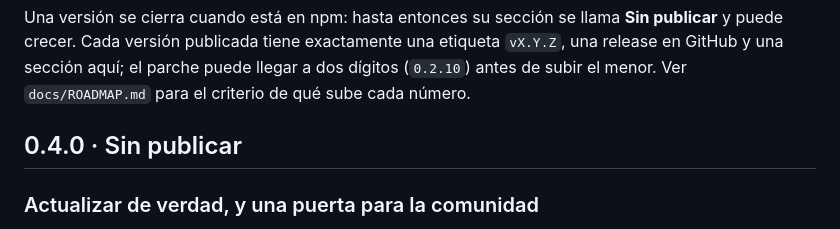
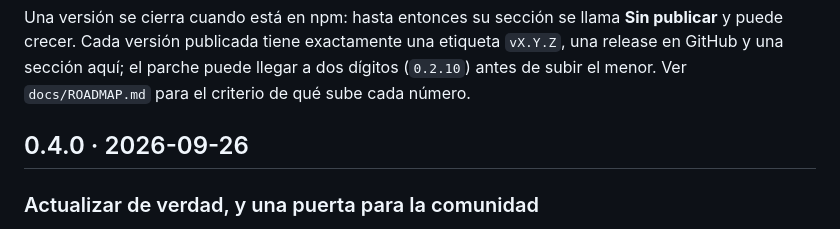
Before and after one commit to jossuealcacao-exe/madre, a Markdown page: CHANGELOG.md, the part around the change. Drawn GitHub-style.

Commit message:
Release 0.4.0

```diff
--- a/CHANGELOG.md
+++ b/CHANGELOG.md
@@ -4,7 +4,7 @@ Todas las versiones publicadas de `@jossuealcala/madre`. Fechas en ISO.
 
 Una versión se cierra cuando está en npm: hasta entonces su sección se llama **Sin publicar** y puede crecer. Cada versión publicada tiene exactamente una etiqueta `vX.Y.Z`, una release en GitHub y una sección aquí; el parche puede llegar a dos dígitos (`0.2.10`) antes de subir el menor. Ver `docs/ROADMAP.md` para el criterio de qué sube cada número.
 
-## 0.4.0 · Sin publicar
+## 0.4.0 · 2026-09-26
 
 ### Actualizar de verdad, y una puerta para la comunidad
 - El `↻` de una ficha miraba y nada más: OLLAMA decía `0.34.3 AVAILABLE` y PLAYWRIGHT `NEWEST IS 0.0.82`, y no había manera de hacer nada al respecto. Ahora, cuando hay algo más nuevo y el módulo sabe ir por ello, junto a la versión aparece el botón. Son dos llamadas: la primera pregunta qué se correría y responde con el comando, la segunda corre exactamente eso. MADRE no corre un comando que no hayas leído, y la salida cae en la sala línea por línea como cualquier otra instalación.
```
